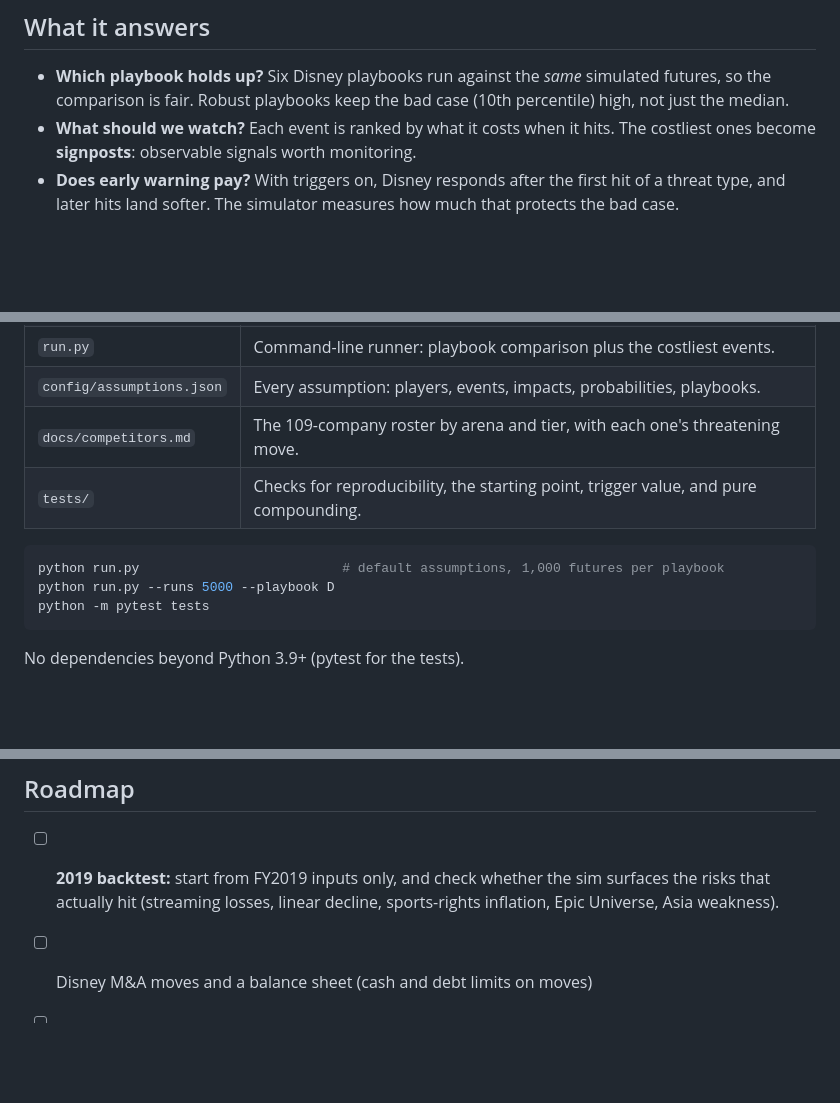
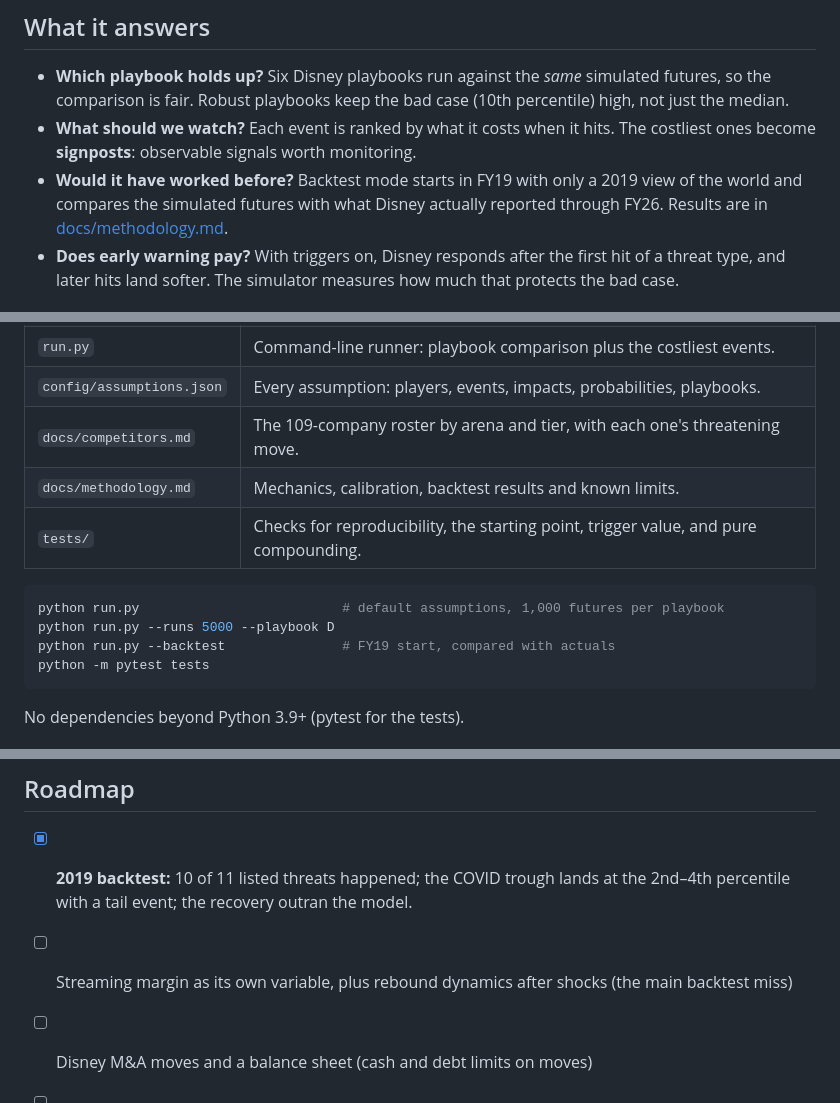
Before and after one commit to jrs10039-code/Horizons-strategy-games, a Markdown page: README.md, 3 parts joined by grey strips. GitHub-like rendering; blank space fills up the shorter version.

````diff
--- a/README.md
+++ b/README.md
@@ -10,6 +10,7 @@
 
 - **Which playbook holds up?** Six Disney playbooks run against the *same* simulated futures, so the comparison is fair. Robust playbooks keep the bad case (10th percentile) high, not just the median.
 - **What should we watch?** Each event is ranked by what it costs when it hits. The costliest ones become **signposts**: observable signals worth monitoring.
+- **Would it have worked before?** Backtest mode starts in FY19 with only a 2019 view of the world and compares the simulated futures with what Disney actually reported through FY26. Results are in [docs/methodology.md](docs/methodology.md#5-backtest-fy19-to-fy26).
 - **Does early warning pay?** With triggers on, Disney responds after the first hit of a threat type, and later hits land softer. The simulator measures how much that protects the bad case.
 
 ## How the model works
@@ -34,11 +35,13 @@ Every number lives in [`config/assumptions.json`](config/assumptions.json). Disa
 | `run.py` | Command-line runner: playbook comparison plus the costliest events. |
 | `config/assumptions.json` | Every assumption: players, events, impacts, probabilities, playbooks. |
 | `docs/competitors.md` | The 109-company roster by arena and tier, with each one's threatening move. |
+| `docs/methodology.md` | Mechanics, calibration, backtest results and known limits. |
 | `tests/` | Checks for reproducibility, the starting point, trigger value, and pure compounding. |
 
 ```bash
 python run.py                          # default assumptions, 1,000 futures per playbook
 python run.py --runs 5000 --playbook D
+python run.py --backtest               # FY19 start, compared with actuals
 python -m pytest tests
 ```
 
@@ -60,6 +63,7 @@ No dependencies beyond Python 3.9+ (pytest for the tests).
 
 ## Roadmap
 
-- [ ] **2019 backtest:** start from FY2019 inputs only, and check whether the sim surfaces the risks that actually hit (streaming losses, linear decline, sports-rights inflation, Epic Universe, Asia weakness).
+- [x] **2019 backtest:** 10 of 11 listed threats happened; the COVID trough lands at the 2nd–4th percentile with a tail event; the recovery outran the model.
+- [ ] Streaming margin as its own variable, plus rebound dynamics after shocks (the main backtest miss)
 - [ ] Disney M&A moves and a balance sheet (cash and debt limits on moves)
 - [ ] Phase 2 monitoring pilot
````
Also changed, not shown: docs/methodology.md (added, +85 -0 lines), og.png (added), 5 other files.
